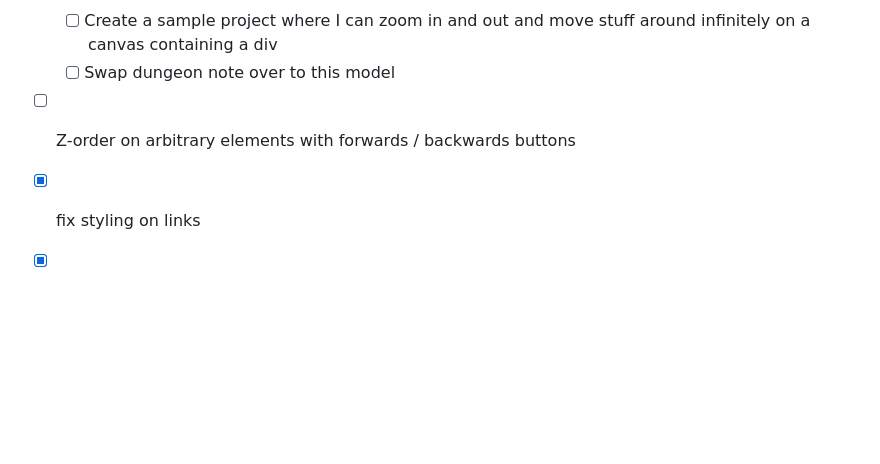
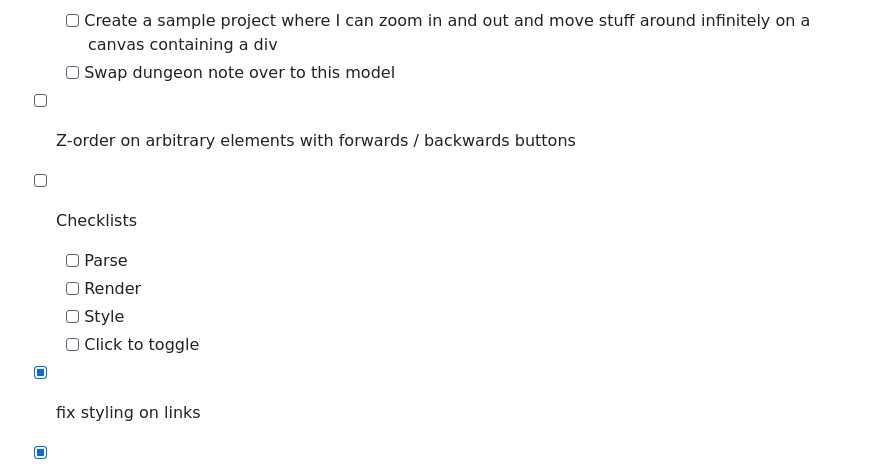
Before and after one commit to FraserLee/dungeon-note, a Markdown page: checklist.md, the part around the change. Rendered like a GitHub page; blank space fills up the shorter version.

Commit message:
add checklists to checklist

```diff
--- a/checklist.md
+++ b/checklist.md
@@ -133,6 +133,12 @@
 
 - [ ] Z-order on arbitrary elements with forwards / backwards buttons
 
+- [ ] Checklists
+    - [ ] Parse
+    - [ ] Render
+    - [ ] Style
+    - [ ] Click to toggle
+
 - [x] fix styling on links
 - [x] Local File Images
 - [ ] Tables in markdown
```
